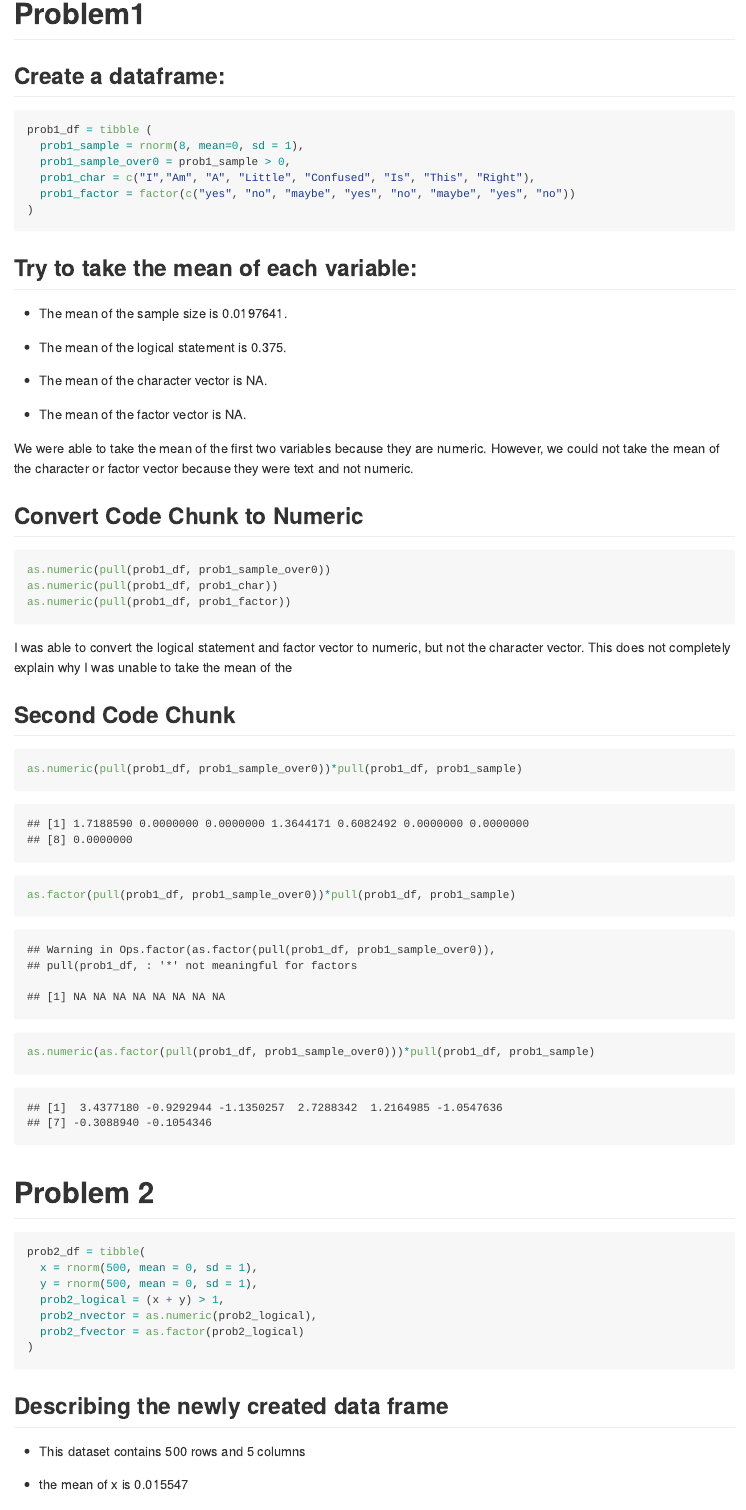
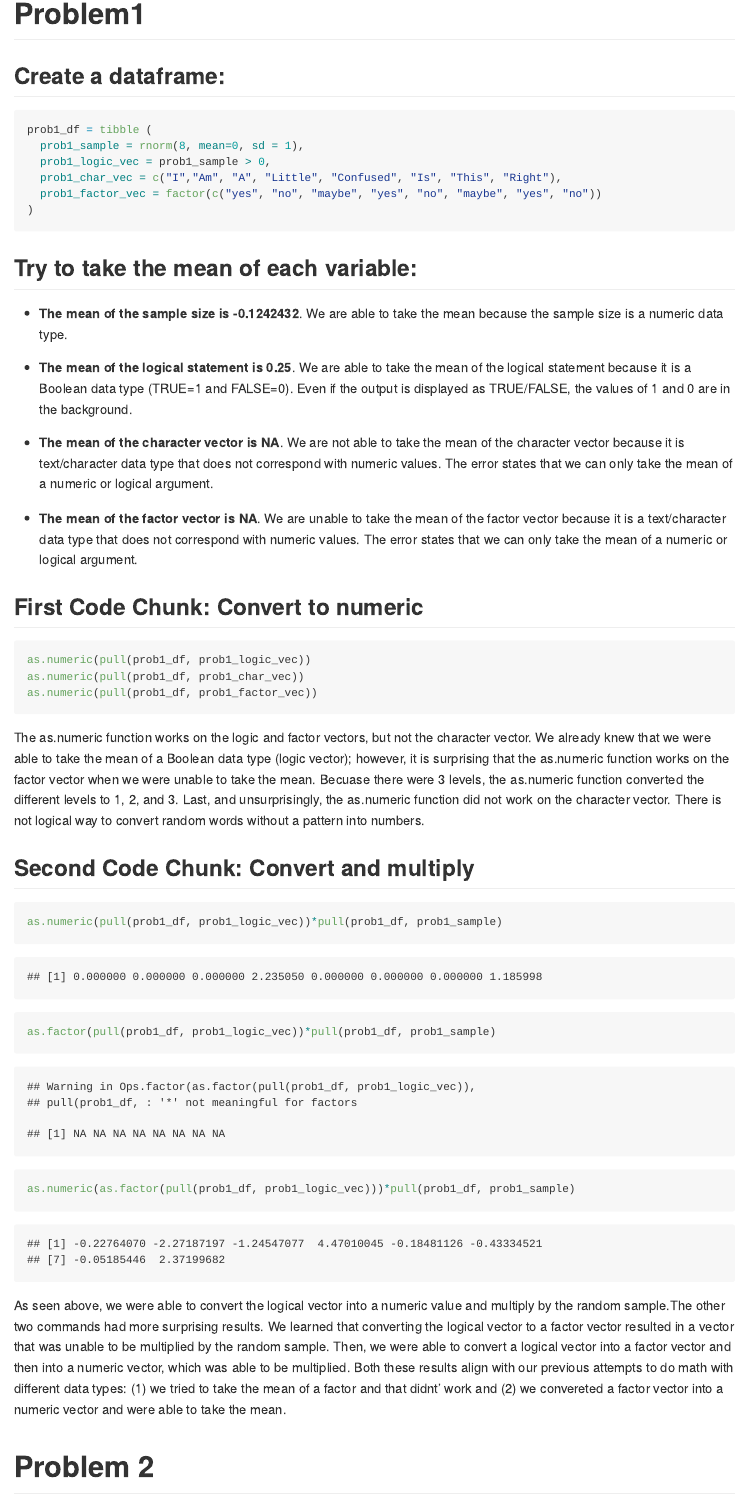
Before and after one commit to hollyfinertie/p8105_hw1_hf2379, an R Markdown document (p8105_hw1_hf2379.Rmd): the page in a window 1100 px wide, from 180 px down. The pictures show the output file p8105_hw1_hf2379.md that the author committed with the source, drawn offline in the style of GitHub.

Commit message:
updated the fomatting and wording

````diff
--- a/p8105_hw1_hf2379.Rmd
+++ b/p8105_hw1_hf2379.Rmd
@@ -16,42 +16,43 @@ library(tidyverse)
 ```{r problem1_dataframe}
 prob1_df = tibble (
   prob1_sample = rnorm(8, mean=0, sd = 1),
-  prob1_sample_over0 = prob1_sample > 0,
-  prob1_char = c("I","Am", "A", "Little", "Confused", "Is", "This", "Right"),
-  prob1_factor = factor(c("yes", "no", "maybe", "yes", "no", "maybe", "yes", "no"))
+  prob1_logic_vec = prob1_sample > 0,
+  prob1_char_vec = c("I","Am", "A", "Little", "Confused", "Is", "This", "Right"),
+  prob1_factor_vec = factor(c("yes", "no", "maybe", "yes", "no", "maybe", "yes", "no"))
 )
 ```
 
 ## Try to take the mean of each variable:
 
-* The mean of the sample size is `r mean(pull(prob1_df, prob1_sample))`.
+* **The mean of the sample size is `r mean(pull(prob1_df, prob1_sample))`**. We are able to take the mean because the sample size is a numeric data type.
 
-* The mean of the logical statement is `r mean(pull(prob1_df, prob1_sample_over0))`.
+* **The mean of the logical statement is `r mean(pull(prob1_df, prob1_logic_vec))`**. We are able to take the mean of the logical statement because it is a Boolean data type (TRUE=1 and FALSE=0). Even if the output is displayed as TRUE/FALSE, the values of 1 and 0 are in the background.
 
-* The mean of the character vector is `r mean(pull(prob1_df, prob1_char))`.
+* **The mean of the character vector is `r mean(pull(prob1_df, prob1_char_vec))`**. We are not able to take the mean of the character vector because it is text/character data type that does not correspond with numeric values. The error states that we can only take the mean of a numeric or logical argument.
 
-* The mean of the factor vector is `r mean(pull(prob1_df, prob1_factor))`.
+* **The mean of the factor vector is `r mean(pull(prob1_df, prob1_factor_vec))`**. We are unable to take the mean of the factor vector because it is a text/character data type that does not correspond with numeric values. The error states that we can only take the mean of a numeric or logical argument.
 
-We were able to take the mean of the first two variables because they are numeric. However, we could not take the mean of the character or factor vector because they were text and not numeric.
 
-## Convert Code Chunk to Numeric
+## First Code Chunk: Convert to numeric
 
 
 ```{r problem1_convert, eval = FALSE}
-as.numeric(pull(prob1_df, prob1_sample_over0))
-as.numeric(pull(prob1_df, prob1_char))
-as.numeric(pull(prob1_df, prob1_factor))
+as.numeric(pull(prob1_df, prob1_logic_vec))
+as.numeric(pull(prob1_df, prob1_char_vec))
+as.numeric(pull(prob1_df, prob1_factor_vec))
 ```
 
-I was able to convert the logical statement and factor vector to numeric, but not the character vector. This does not completely explain why I was unable to take the mean of the
+The as.numeric function works on the logic and factor vectors, but not the character vector. We already knew that we were able to take the mean of a Boolean data type (logic vector); however, it is surprising that the as.numeric function works on the factor vector when we were unable to take the mean. Becuase there were 3 levels, the as.numeric function converted the different levels to 1, 2, and 3. Last, and unsurprisingly, the as.numeric function did not work on the character vector. There is not logical way to convert random words without a pattern into numbers.
 
-## Second Code Chunk
+## Second Code Chunk: Convert and multiply
 
 ```{r problem1_secondchunk}
-as.numeric(pull(prob1_df, prob1_sample_over0))*pull(prob1_df, prob1_sample)
-as.factor(pull(prob1_df, prob1_sample_over0))*pull(prob1_df, prob1_sample)
-as.numeric(as.factor(pull(prob1_df, prob1_sample_over0)))*pull(prob1_df, prob1_sample)
+as.numeric(pull(prob1_df, prob1_logic_vec))*pull(prob1_df, prob1_sample)
+as.factor(pull(prob1_df, prob1_logic_vec))*pull(prob1_df, prob1_sample)
+as.numeric(as.factor(pull(prob1_df, prob1_logic_vec)))*pull(prob1_df, prob1_sample)
 ```
+
+As seen above, we were able to convert the logical vector into a numeric value and multiply by the random sample.The other two commands had more surprising results. We learned that converting the logical vector to a factor vector resulted in a vector that was unable to be multiplied by the random sample. Then, we were able to convert a logical vector into a factor vector and then into a numeric vector, which was able to be multiplied. Both these results align with our previous attempts to do math with different data types: (1) we tried to take the mean of a factor and that didnt' work and (2) we convereted a factor vector into a numeric vector and were able to take the mean.
 
 # Problem 2
 
@@ -59,6 +60,3 @@ as.numeric(as.factor(pull(prob1_df, prob1_sample_over0)))*pull(prob1_df, prob1_s
 prob2_df = tibble(
   x = rnorm(500, mean = 0, sd = 1),
   y = rnorm(500, mean = 0, sd = 1),
-  prob2_logical = (x + y) > 1,
-  prob2_nvector = as.numeric(prob2_logical),
-  prob2_fvector = as.factor(prob2_logical)
@@ -69,4 +70,3 @@ prob2_df = tibble(
 
 * This dataset contains `r nrow(prob2_df)` rows and `r ncol(prob2_df)` columns
 
-* the mean of x is `r mean(pull(prob2_df, x))`
````
Also changed, not shown: p8105_hw1_hf2379.md, p8105_hw1_hf2379_files/figure-gfm/problem2_plot_fvector-1.png, p8105_hw1_hf2379_files/figure-gfm/problem2_plot_logical-1.png, p8105_hw1_hf2379_files/figure-gfm/problem2_plot_nvector-1.png, plot1.png, plot2.png, plot3.png, p8105_hw1_hf2379.Rmd (30 more changed lines).
